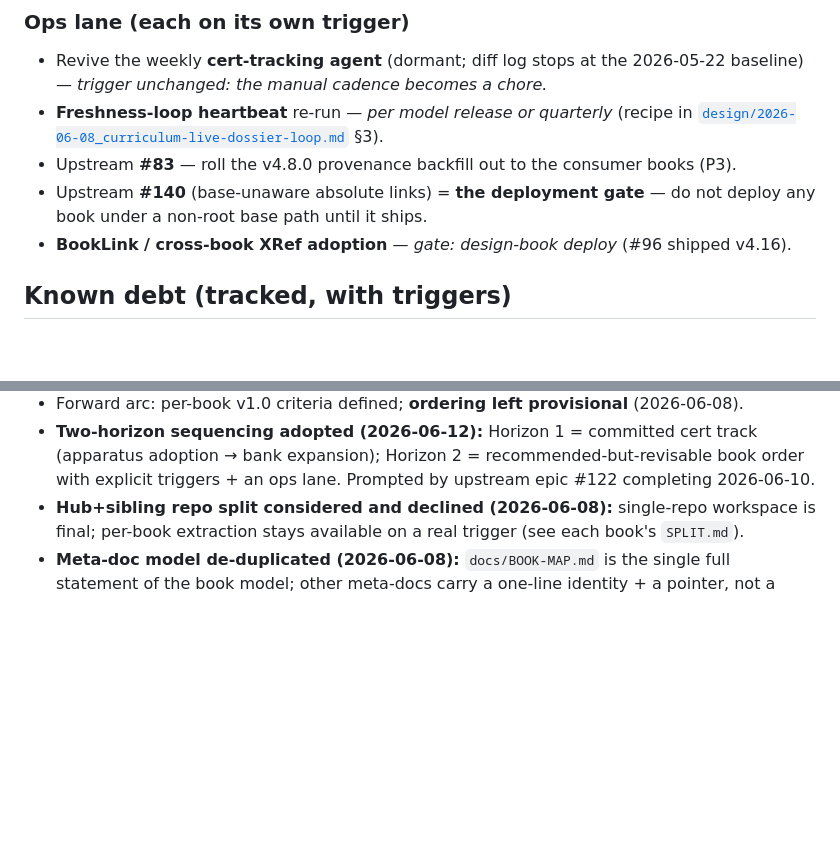
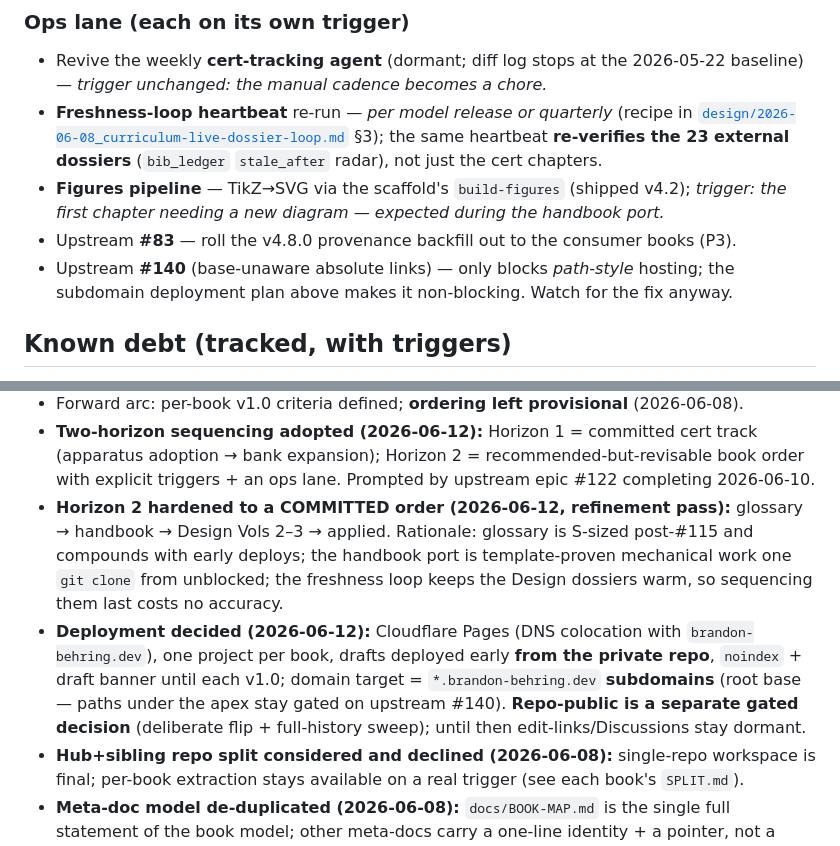
Before and after one commit to brandon-behring/claude-books, a Markdown page: docs/ROADMAP.md, 2 parts joined by grey strips. Drawn GitHub-style; blank space fills up the shorter version.

```diff
--- a/docs/ROADMAP.md
+++ b/docs/ROADMAP.md
@@ -81,11 +110,14 @@ eval + ops dossiers). Scaffold: consumes `book-scaffold-astro ^4.18.0`.
 - Revive the weekly **cert-tracking agent** (dormant; diff log stops at the 2026-05-22 baseline) —
   *trigger unchanged: the manual cadence becomes a chore.*
 - **Freshness-loop heartbeat** re-run — *per model release or quarterly* (recipe in
-  [`design/2026-06-08_curriculum-live-dossier-loop.md`](./design/2026-06-08_curriculum-live-dossier-loop.md) §3).
+  [`design/2026-06-08_curriculum-live-dossier-loop.md`](./design/2026-06-08_curriculum-live-dossier-loop.md) §3);
+  the same heartbeat **re-verifies the 23 external dossiers** (`bib_ledger` `stale_after` radar),
+  not just the cert chapters.
+- **Figures pipeline** — TikZ→SVG via the scaffold's `build-figures` (shipped v4.2); *trigger: the
+  first chapter needing a new diagram — expected during the handbook port.*
 - Upstream **#83** — roll the v4.8.0 provenance backfill out to the consumer books (P3).
-- Upstream **#140** (base-unaware absolute links) = **the deployment gate** — do not deploy any book
-  under a non-root base path until it ships.
-- **BookLink / cross-book XRef adoption** — *gate: design-book deploy* (#96 shipped v4.16).
+- Upstream **#140** (base-unaware absolute links) — only blocks *path-style* hosting; the subdomain
+  deployment plan above makes it non-blocking. Watch for the fix anyway.
 
 ## Known debt (tracked, with triggers)
 - **Cert apparatus — upstream DONE, adoption remains.** The v4.17 static spine is consumed (spine
@@ -121,5 +153,14 @@ eval + ops dossiers). Scaffold: consumes `book-scaffold-astro ^4.18.0`.
 - **Two-horizon sequencing adopted (2026-06-12):** Horizon 1 = committed cert track (apparatus
   adoption → bank expansion); Horizon 2 = recommended-but-revisable book order with explicit
   triggers + an ops lane. Prompted by upstream epic #122 completing 2026-06-10.
+- **Horizon 2 hardened to a COMMITTED order (2026-06-12, refinement pass):** glossary → handbook →
+  Design Vols 2–3 → applied. Rationale: glossary is S-sized post-#115 and compounds with early
+  deploys; the handbook port is template-proven mechanical work one `git clone` from unblocked;
+  the freshness loop keeps the Design dossiers warm, so sequencing them last costs no accuracy.
+- **Deployment decided (2026-06-12):** Cloudflare Pages (DNS colocation with `brandon-behring.dev`),
+  one project per book, drafts deployed early **from the private repo**, `noindex` + draft banner
+  until each v1.0; domain target = `*.brandon-behring.dev` **subdomains** (root base — paths under
+  the apex stay gated on upstream #140). **Repo-public is a separate gated decision** (deliberate
+  flip + full-history sweep); until then edit-links/Discussions stay dormant.
 - **Hub+sibling repo split considered and declined (2026-06-08):** single-repo workspace is final; per-book extraction stays available on a real trigger (see each book's `SPLIT.md`).
 - **Meta-doc model de-duplicated (2026-06-08):** `docs/BOOK-MAP.md` is the single full statement of the book model; other meta-docs carry a one-line identity + a pointer, not a restatement (drift-proofing).
```
Also changed, not shown: other parts of docs/ROADMAP.md (+44 -15 lines).
